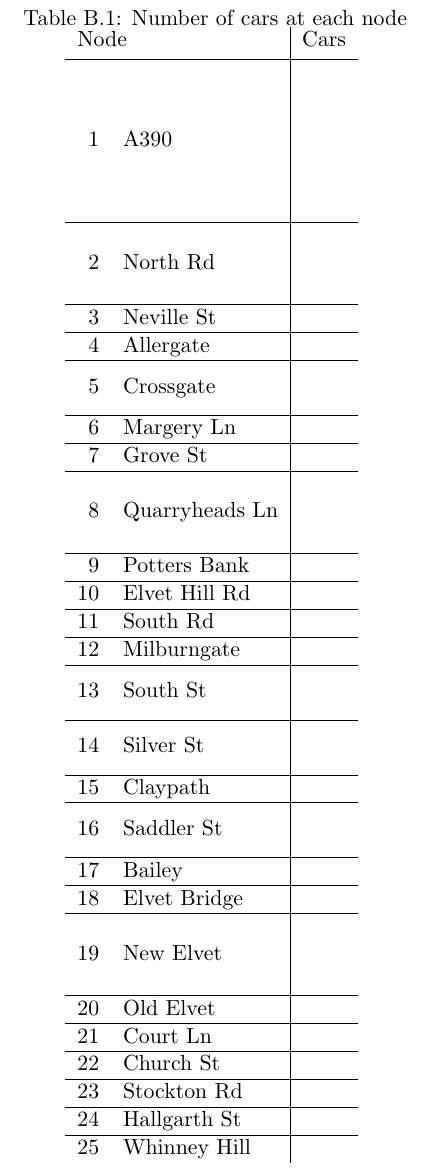
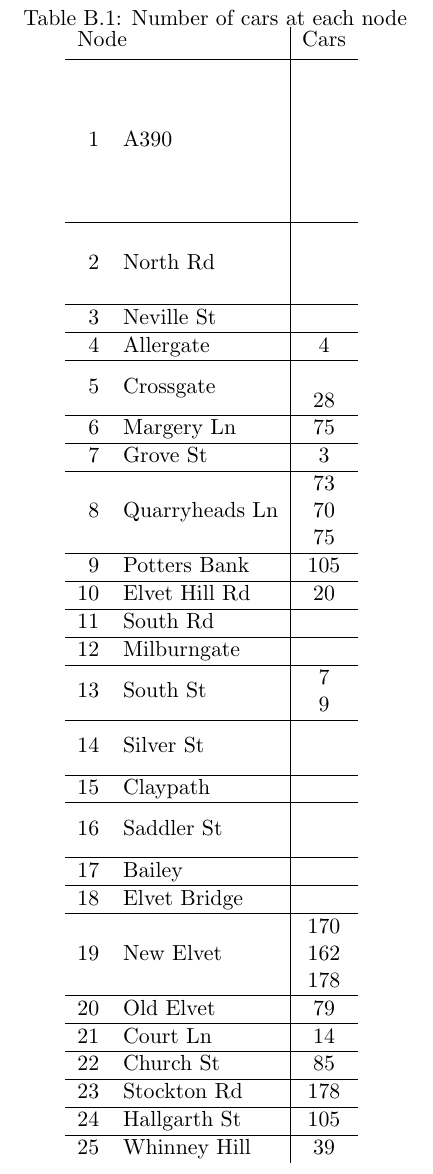
Before and after one commit to shannonkc95/18-4, a LaTeX thesis (PageRank.tex): part of page 53 of 55 before the commit and part of page 54 of 56 after it, cut so that both start at the same text. Compiled offline with pdfLaTeX.

Commit message:
Update on Overleaf.

```diff
--- a/PageRank.tex
+++ b/PageRank.tex
@@ -1325,29 +1332,29 @@ In order to represent the road network in Durham, we first produce an axial map
   \hline
  3&Neville St&\\
   \hline
- 4&Allergate&\\
+ 4&Allergate&4\\
   \hline
 \multirow{2}{*}{5}&\multirow{2}{*}{Crossgate}&\\
-& &\\
+& &28\\
  \hline
- 6 &Margery Ln&\\
+ 6 &Margery Ln&75\\
  \hline
- 7 & Grove St&\\
+ 7 & Grove St&3\\
  \hline
- \multirow{3}{*}{8}&\multirow{3}{*}{Quarryheads Ln}&\\
- &&\\
- &&\\
+ \multirow{3}{*}{8}&\multirow{3}{*}{Quarryheads Ln}&73\\
+ &&70\\
+ &&75\\
  \hline
- 9 & Potters Bank&\\
+ 9 & Potters Bank&105\\
  \hline
- 10 & Elvet Hill Rd&\\
+ 10 & Elvet Hill Rd&20\\
  \hline
  11 & South Rd&\\
  \hline
  12 & Milburngate&\\
  \hline
- \multirow{2}{*}{13}&\multirow{2}{*}{South St}&\\
- &&\\
+ \multirow{2}{*}{13}&\multirow{2}{*}{South St}&7\\
+ &&9\\
  \hline
  \multirow{2}{*}{14}&\multirow{2}{*}{Silver St}&\\
  &&\\
@@ -1361,21 +1368,21 @@ In order to represent the road network in Durham, we first produce an axial map
  \hline
  18 & Elvet Bridge&\\
  \hline
- \multirow{3}{*}{19}&\multirow{3}{*}{New Elvet}&\\
- &&\\
- &&\\
+ \multirow{3}{*}{19}&\multirow{3}{*}{New Elvet}&170\\
+ &&162\\
+ &&178\\
  \hline
- 20 & Old Elvet&\\
+ 20 & Old Elvet&79\\
  \hline
- 21 & Court Ln&\\
+ 21 & Court Ln&14\\
  \hline
- 22 & Church St&\\
+ 22 & Church St&85\\
  \hline
- 23 &Stockton Rd&\\
+ 23 &Stockton Rd&178\\
  \hline
- 24 & Hallgarth St&\\
+ 24 & Hallgarth St&105\\
  \hline
- 25 & Whinney Hill&\\
+ 25 & Whinney Hill&39\\
 
  \end{tabular}
  \label{Table:Durham cars}
```
Also changed, not shown: axial_colour_label.png, axial_marked.png (added), PageRank.tex (23 more changed lines).
